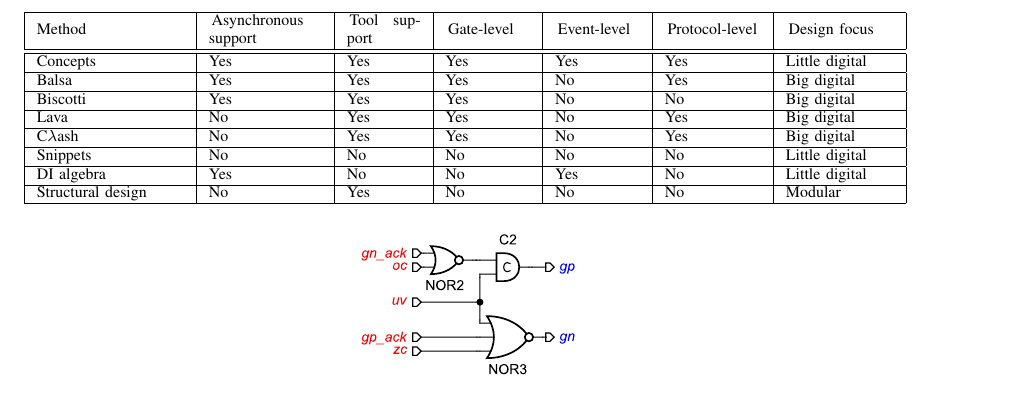
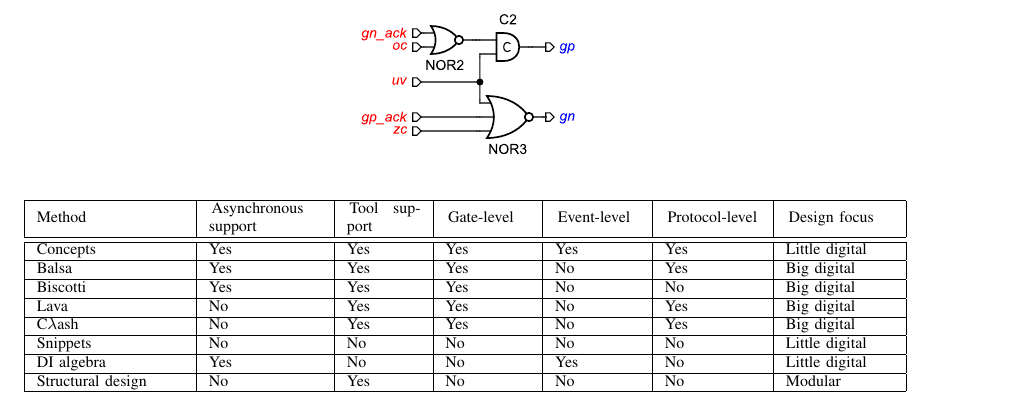
Before and after one commit to tuura/concepts-article, a LaTeX paper (final-submission/figures.tex): part of page 4 of 4, cut so that both start at the same text. Compiled offline with pdfLaTeX.

Commit message:
Tidied up files, not sure what is required of guidelines

```diff
--- a/final-submission/figures.tex
+++ b/final-submission/figures.tex
@@ -199,7 +199,7 @@
 %	\protect\caption{\label{fig:circuit-buck-deco2}Technology mapping into 2-input gates/latches.}
 \end{figure}
 
-\begin{table*}[t]
+\begin{table*}[h]
 %	\caption{A comparison of features of related work and the proposed method \label{tab:related_work}}
 	\centering
 	\begin{tabular}[htb]{| m{2.6cm} | m{2.0cm} | m{1.3cm} | m{1.5cm} | m{1.5cm} | m{1.7cm} | m{1.9cm} |}
```
Also changed, not shown: Concepts.tex (+0 -1 lines), final-submission/figures.pdf.
